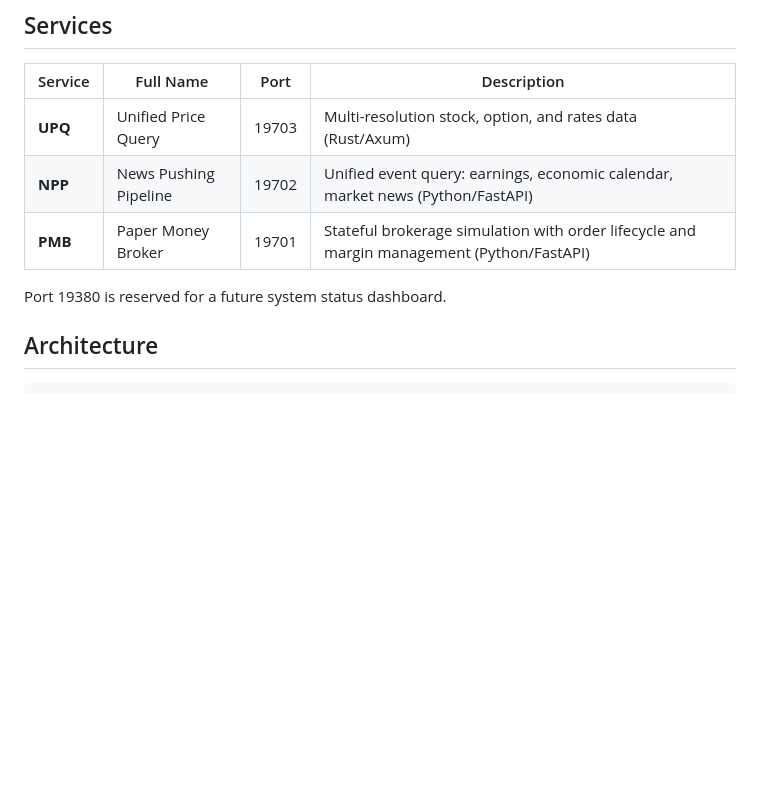
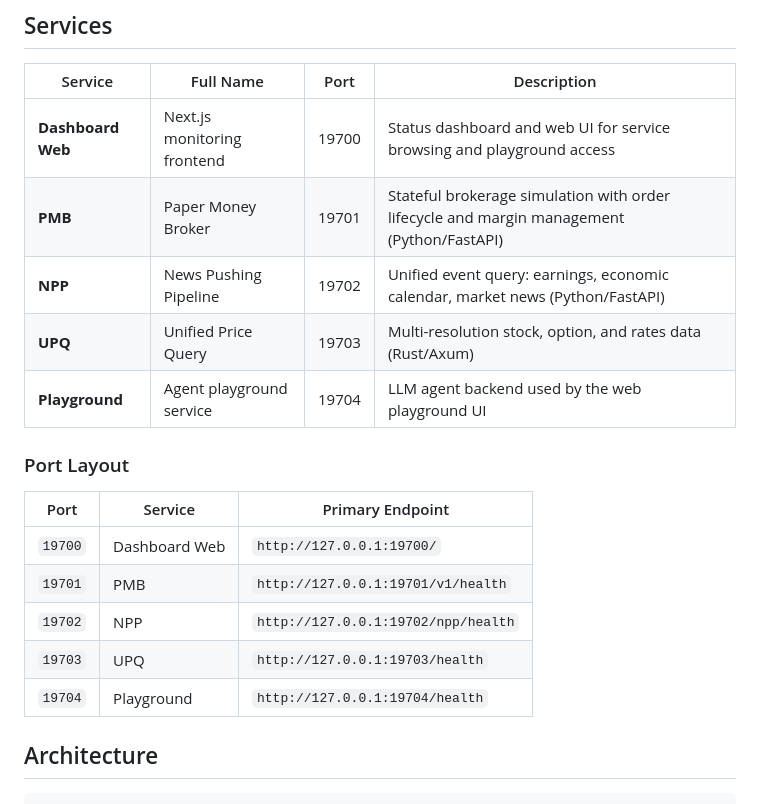
Before and after one commit to CityU-MLO/qfinzero, a Markdown page: README.md, the part around one of its changes. Drawn GitHub-style; blank space fills up the shorter version.

```diff
--- a/README.md
+++ b/README.md
@@ -18,11 +18,21 @@ Large language model (LLM) agents are increasingly applied to financial decision
 
 | Service | Full Name | Port | Description |
 |---------|-----------|------|-------------|
+| **Dashboard Web** | Next.js monitoring frontend | 19700 | Status dashboard and web UI for service browsing and playground access |
+| **PMB** | Paper Money Broker | 19701 | Stateful brokerage simulation with order lifecycle and margin management (Python/FastAPI) |
+| **NPP** | News Pushing Pipeline | 19702 | Unified event query: earnings, economic calendar, market news (Python/FastAPI) |
 | **UPQ** | Unified Price Query | 19703 | Multi-resolution stock, option, and rates data (Rust/Axum) |
-| **NPP** | News Pushing Pipeline | 19702 | Unified event query: earnings, economic calendar, market news (Python/FastAPI) |
-| **PMB** | Paper Money Broker | 19701 | Stateful brokerage simulation with order lifecycle and margin management (Python/FastAPI) |
+| **Playground** | Agent playground service | 19704 | LLM agent backend used by the web playground UI |
 
-Port 19380 is reserved for a future system status dashboard.
+### Port Layout
+
+| Port | Service | Primary Endpoint |
+|------|---------|------------------|
+| `19700` | Dashboard Web | `http://127.0.0.1:19700/` |
+| `19701` | PMB | `http://127.0.0.1:19701/v1/health` |
+| `19702` | NPP | `http://127.0.0.1:19702/npp/health` |
+| `19703` | UPQ | `http://127.0.0.1:19703/health` |
+| `19704` | Playground | `http://127.0.0.1:19704/health` |
 
 ## Architecture
 
```
Also changed, not shown: other parts of README.md (+47 -9 lines).
